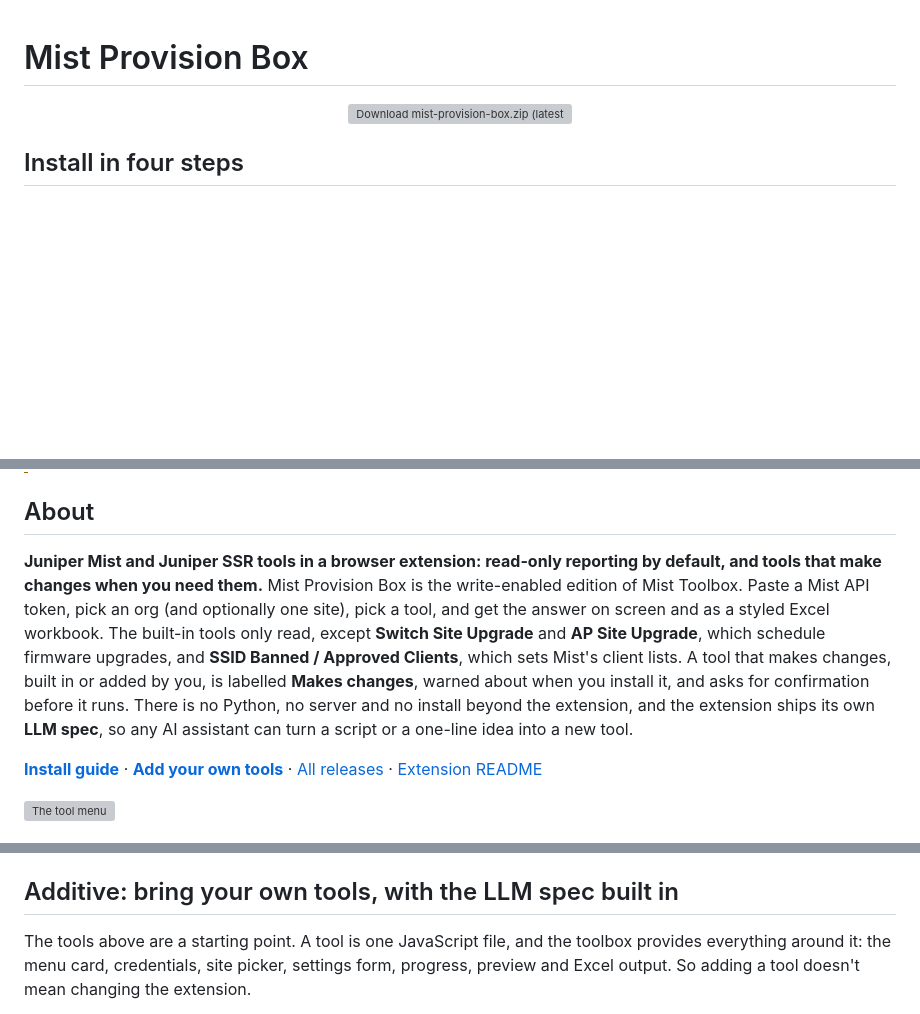
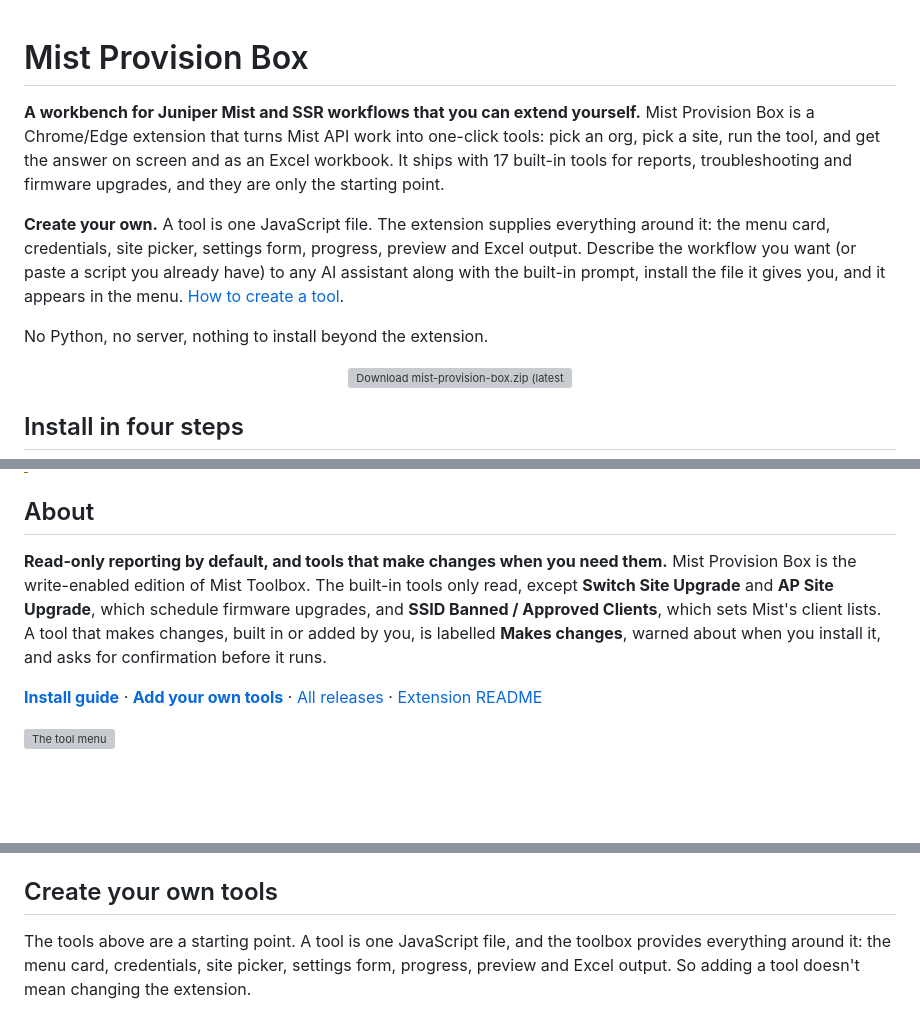
Before and after one commit to InterconnectedSystems/mist-provision-box-public, a Markdown page: README.md, 3 parts joined by grey strips. GitHub-like rendering; blank space fills up the shorter version; grey boxes are pictures that could not be loaded.

Commit message:
README: open with what the tool is and that you can create your own (#5)
Put a short statement above the Download button: Provision Box is a
workbench for Juniper Mist and SSR workflows, it ships with 17 built-in
tools, and a new tool is one JavaScript file that any AI assistant can
write from the built-in prompt.

Trim the About section so it no longer repeats the opening, and rename
the "Additive" section to "Create your own tools" to match.

Co-authored-by: Claude Fable 5.2 <noreply@anthropic.com>

```diff
--- a/README.md
+++ b/README.md
@@ -1,4 +1,18 @@
 # Mist Provision Box
+
+**A workbench for Juniper Mist and SSR workflows that you can extend yourself.**
+Mist Provision Box is a Chrome/Edge extension that turns Mist API work into one-click tools: pick
+an org, pick a site, run the tool, and get the answer on screen and as an Excel workbook. It ships
+with 17 built-in tools for reports, troubleshooting and firmware upgrades, and they are only the
+starting point.
+
+**Create your own.** A tool is one JavaScript file. The extension supplies everything around it:
+the menu card, credentials, site picker, settings form, progress, preview and Excel output.
+Describe the workflow you want (or paste a script you already have) to any AI assistant along with
+the built-in prompt, install the file it gives you, and it appears in the menu.
+[How to create a tool](#create-your-own-tools).
+
+No Python, no server, nothing to install beyond the extension.
 
 <p align="center">
   <a href="https://github.com/InterconnectedSystems/mist-provision-box-public/releases/latest/download/mist-provision-box.zip"><img src=".github/download-button.svg" alt="Download mist-provision-box.zip (latest release)" width="440"></a>
@@ -33,16 +47,12 @@ updating and troubleshooting: **[INSTALL.md](INSTALL.md)**.
 
 ## About
 
-**Juniper Mist and Juniper SSR tools in a browser extension: read-only reporting by default,
-and tools that make changes when you need them.** Mist Provision Box is the write-enabled
-edition of Mist Toolbox. Paste a Mist API token, pick an org (and optionally one site), pick a
-tool, and get the answer on screen and as a styled Excel workbook. The built-in tools only read,
-except **Switch Site Upgrade** and **AP Site Upgrade**, which schedule firmware upgrades, and
-**SSID Banned / Approved Clients**, which sets Mist's client lists. A tool that makes
-changes, built in or added by you, is labelled **Makes changes**, warned about when you install
-it, and asks for confirmation before it runs.
-There is no Python, no server and no install beyond the extension, and the extension ships its
-own **LLM spec**, so any AI assistant can turn a script or a one-line idea into a new tool.
+**Read-only reporting by default, and tools that make changes when you need them.** Mist Provision
+Box is the write-enabled edition of Mist Toolbox. The built-in tools only read, except
+**Switch Site Upgrade** and **AP Site Upgrade**, which schedule firmware upgrades, and
+**SSID Banned / Approved Clients**, which sets Mist's client lists. A tool that makes changes,
+built in or added by you, is labelled **Makes changes**, warned about when you install it, and
+asks for confirmation before it runs.
 
 **[Install guide](INSTALL.md)** · **[Add your own tools](ADDING_TOOLS.md)** · [All releases](https://github.com/InterconnectedSystems/mist-provision-box-public/releases/latest) · [Extension README](mist-toolbox/README.md)
 
@@ -148,7 +158,7 @@ own **LLM spec**, so any AI assistant can turn a script or a one-line idea into
   reach any host except the Mist regions in the region list. Live switch CLI sessions (Port Stats
   Correlator) go to the same regions' Mist `api-ws` hosts and run only `show` commands.
 
-## Additive: bring your own tools, with the LLM spec built in
+## Create your own tools
 
 The tools above are a starting point. A tool is one JavaScript file, and the toolbox provides
 everything around it: the menu card, credentials, site picker, settings form, progress, preview
```
